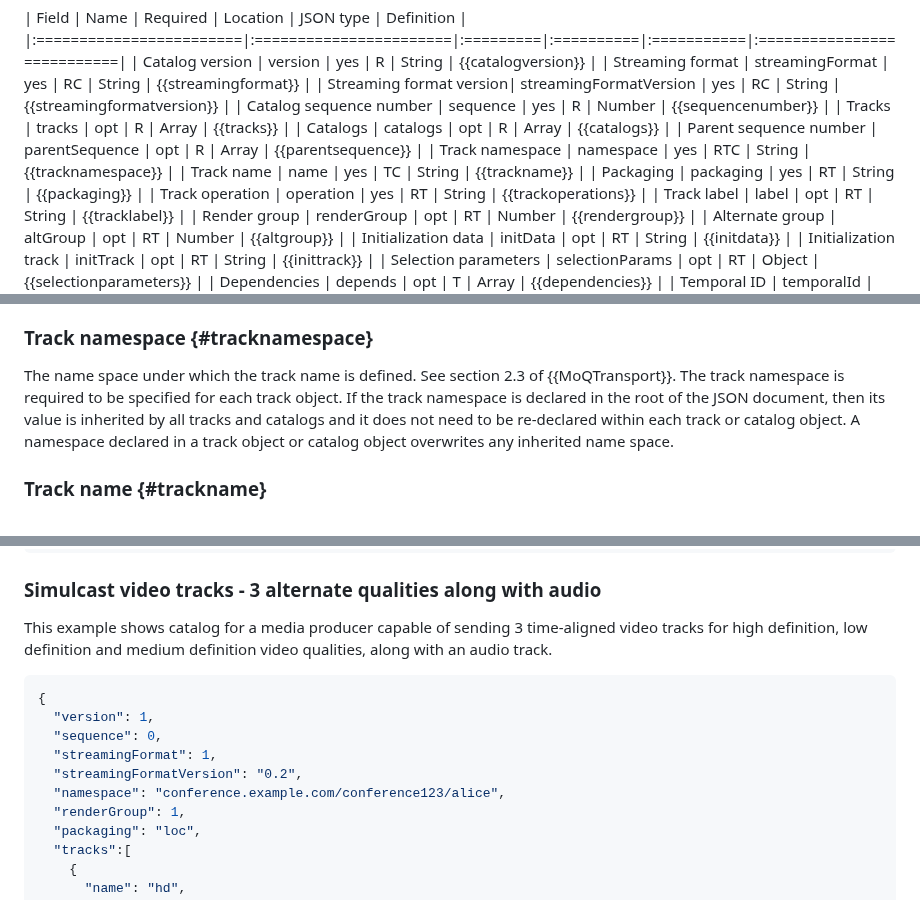
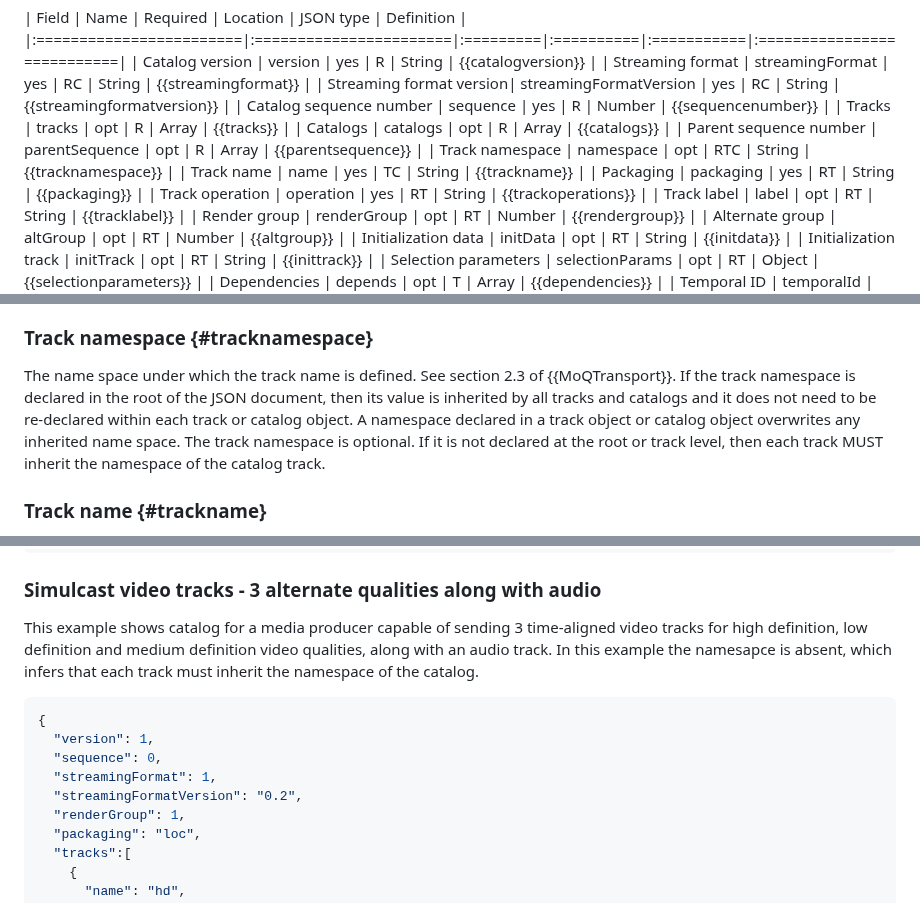
Before and after one commit to moq-wg/catalog-format, a Markdown page: draft-wilaw-moq-catalogformat.md, 3 parts joined by grey strips. Drawn GitHub-style.

Commit message:
Allowing relative track names and inherited namespace

```diff
--- a/draft-wilaw-moq-catalogformat.md
+++ b/draft-wilaw-moq-catalogformat.md
@@ -106,7 +106,7 @@ Table 1 provides an overview of all fields defined by this document.
 | Tracks                  | tracks                 |  opt     |   R       |  Array     | {{tracks}}                 |
 | Catalogs                | catalogs               |  opt     |   R       |  Array     | {{catalogs}}               |
 | Parent sequence number  | parentSequence         |  opt     |   R       |  Array     | {{parentsequence}}         |
-| Track namespace         | namespace              |  yes     |   RTC     |  String    | {{tracknamespace}}         |
+| Track namespace         | namespace              |  opt     |   RTC     |  String    | {{tracknamespace}}         |
 | Track name              | name                   |  yes     |   TC      |  String    | {{trackname}}              |
 | Packaging               | packaging              |  yes     |   RT      |  String    | {{packaging}}              |
 | Track operation         | operation              |  yes     |   RT      |  String    | {{trackoperations}}        |
@@ -171,7 +171,7 @@ A track object is a collection of fields whose location is specified as 'RT', 'T
 An optional integer specifying the catalog sequence number {{sequencenumber}} number from which this catalog represents a delta update. See {{deltaupdate}} for additional details. Absence of this parent sequence number indicates that this catalog is independent and completely describes the content available in the broadcast.
 
 ### Track namespace {#tracknamespace}
-The name space under which the track name is defined. See section 2.3 of {{MoQTransport}}. The track namespace is required to be specified for each track object. If the track namespace is declared in the root of the JSON document, then its value is inherited by all tracks and catalogs and it does not need to be re-declared within each track or catalog object. A namespace declared in a track object or catalog object overwrites any inherited name space.
+The name space under which the track name is defined. See section 2.3 of {{MoQTransport}}. If the track namespace is declared in the root of the JSON document, then its value is inherited by all tracks and catalogs and it does not need to be re-declared within each track or catalog object. A namespace declared in a track object or catalog object overwrites any inherited name space. The track namespace is optional. If it is not declared at the root or track level, then each track MUST inherit the namespace of the catalog track.
 
 ### Track name {#trackname}
 A string defining the name of the track. See section 2.3 of {{MoQTransport}}. Within the catalog, track names MUST be unique per namespace.
@@ -328,7 +328,7 @@ This example shows catalog for a media producer capable of sending LOC packaged,
 
 This example shows catalog for a media producer capable
 of sending 3 time-aligned video tracks for high definition, low definition and
-medium definition video qualities, along with an audio track.
+medium definition video qualities, along with an audio track. In this example the namesapce is absent, which infers that each track must inherit the namespace of the catalog.
 
 
 ~~~json
@@ -337,7 +337,6 @@ medium definition video qualities, along with an audio track.
   "sequence": 0,
   "streamingFormat": 1,
   "streamingFormatVersion": "0.2",
-  "namespace": "conference.example.com/conference123/alice",
   "renderGroup": 1,
   "packaging": "loc",
   "tracks":[
```
